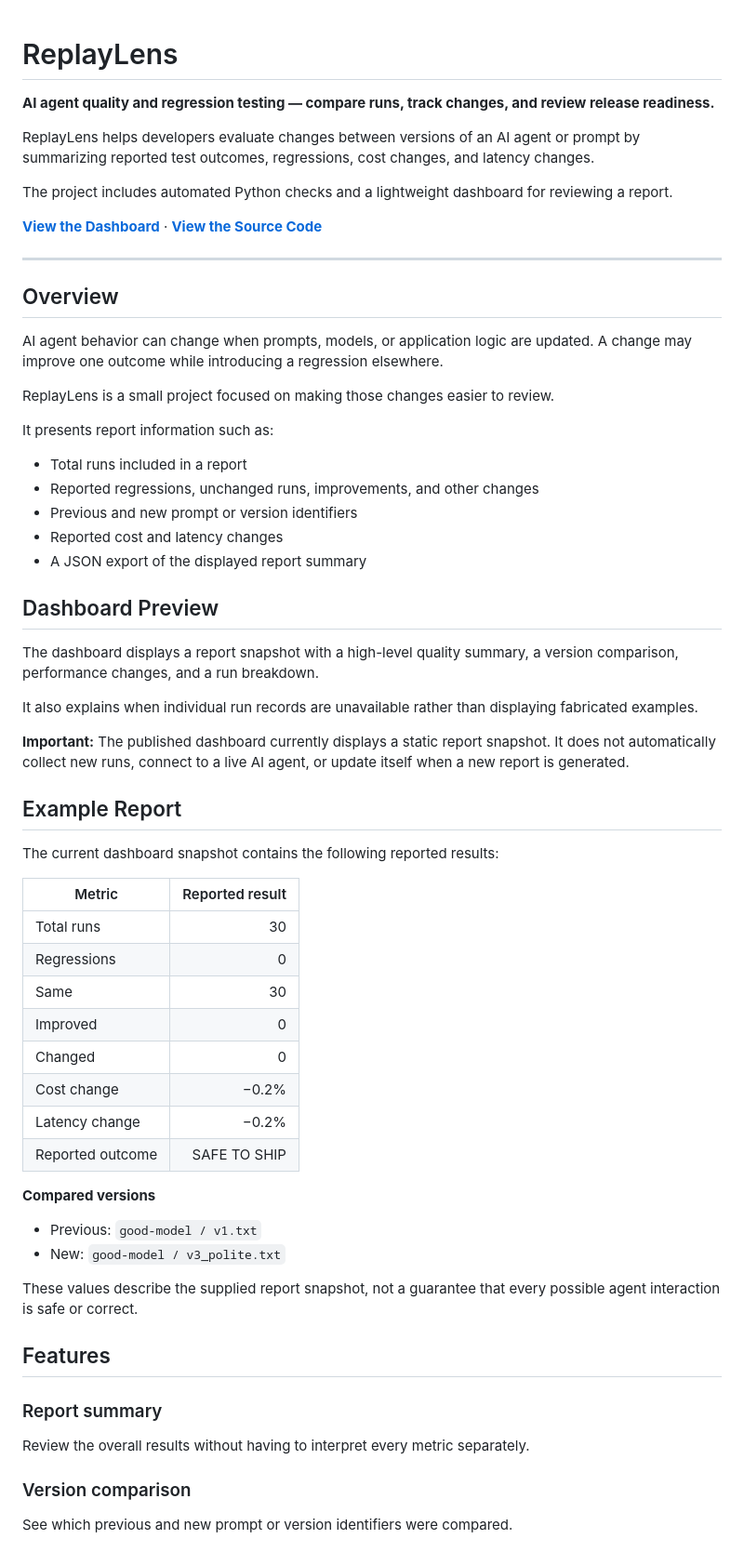
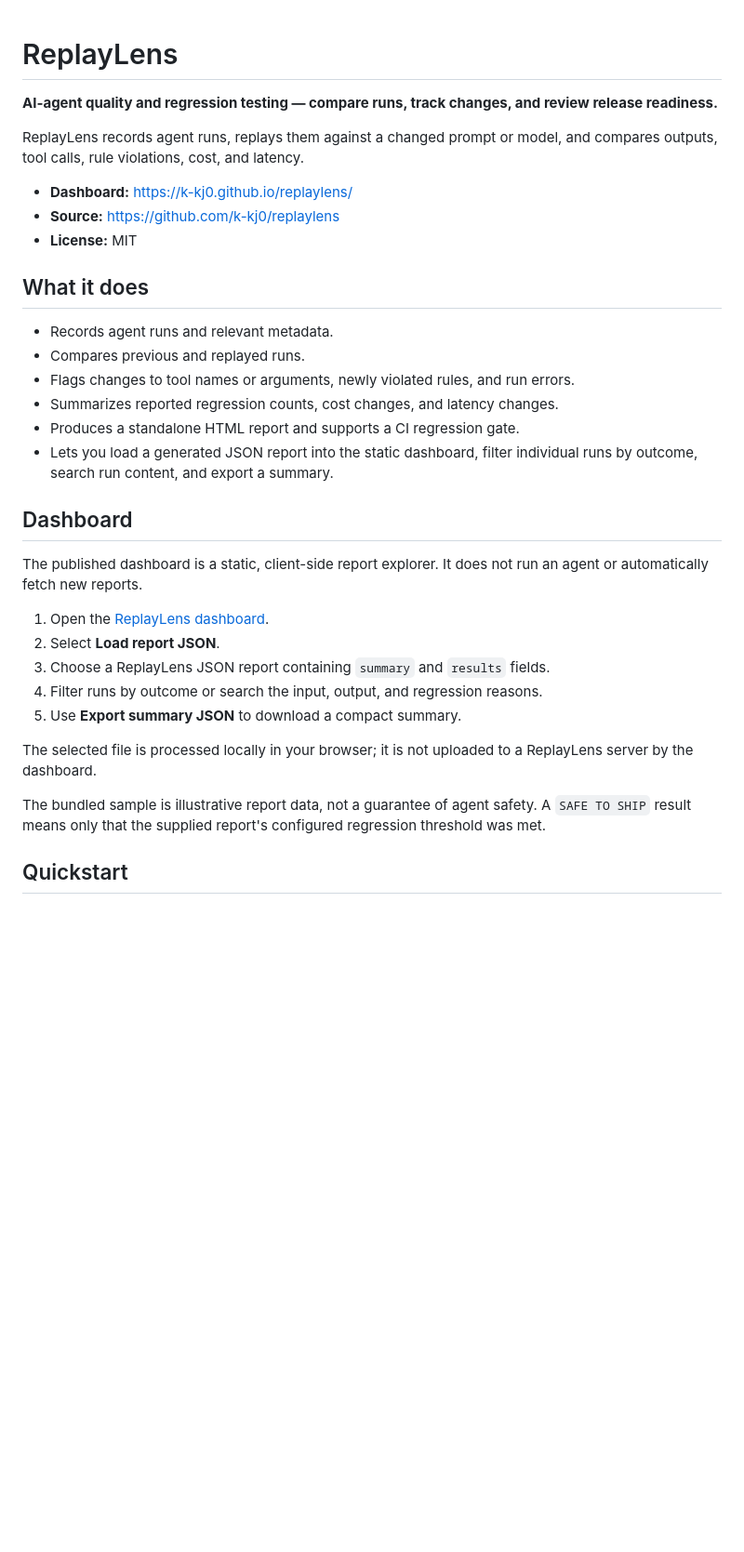
Before and after one commit to k-kj0/replaylens, a Markdown page: README.md, the part around one of its changes. Shown at 93% size. Drawn GitHub-style; blank space fills up the shorter version.

Commit message:
Refine README content and structure
Updated README.md for clarity and formatting improvements.

```diff
--- a/README.md
+++ b/README.md
@@ -1,64 +1,36 @@
+
 # ReplayLens
 
-**AI agent quality and regression testing — compare runs, track changes, and review release readiness.**
+**AI-agent quality and regression testing — compare runs, track changes, and review release readiness.**
 
-ReplayLens helps developers evaluate changes between versions of an AI agent or prompt by summarizing reported test outcomes, regressions, cost changes, and latency changes.
+ReplayLens records agent runs, replays them against a changed prompt or model, and compares outputs, tool calls, rule violations, cost, and latency.
 
-The project includes automated Python checks and a lightweight dashboard for reviewing a report.
+- **Dashboard:** https://k-kj0.github.io/replaylens/
+- **Source:** https://github.com/k-kj0/replaylens
+- **License:** MIT
 
-**[View the Dashboard](https://k-kj0.github.io/replaylens/)** · **[View the Source Code](https://github.com/k-kj0/replaylens)**
+## What it does
 
----
+- Records agent runs and relevant metadata.
+- Compares previous and replayed runs.
+- Flags changes to tool names or arguments, newly violated rules, and run errors.
+- Summarizes reported regression counts, cost changes, and latency changes.
+- Produces a standalone HTML report and supports a CI regression gate.
+- Lets you load a generated JSON report into the static dashboard, filter individual runs by outcome, search run content, and export a summary.
 
-## Overview
+## Dashboard
 
-AI agent behavior can change when prompts, models, or application logic are updated. A change may improve one outcome while introducing a regression elsewhere.
+The published dashboard is a static, client-side report explorer. It does not run an agent or automatically fetch new reports.
 
-ReplayLens is a small project focused on making those changes easier to review.
+1. Open the [ReplayLens dashboard](https://k-kj0.github.io/replaylens/).
+2. Select **Load report JSON**.
+3. Choose a ReplayLens JSON report containing `summary` and `results` fields.
+4. Filter runs by outcome or search the input, output, and regression reasons.
+5. Use **Export summary JSON** to download a compact summary.
 
-It presents report information such as:
+The selected file is processed locally in your browser; it is not uploaded to a ReplayLens server by the dashboard.
 
-- Total runs included in a report
-- Reported regressions, unchanged runs, improvements, and other changes
-- Previous and new prompt or version identifiers
-- Reported cost and latency changes
-- A JSON export of the displayed report summary
+The bundled sample is illustrative report data, not a guarantee of agent safety. A `SAFE TO SHIP` result means only that the supplied report's configured regression threshold was met.
 
-## Dashboard Preview
+## Quickstart
 
-The dashboard displays a report snapshot with a high-level quality summary, a version comparison, performance changes, and a run breakdown.
-
-It also explains when individual run records are unavailable rather than displaying fabricated examples.
-
-**Important:** The published dashboard currently displays a static report snapshot. It does not automatically collect new runs, connect to a live AI agent, or update itself when a new report is generated.
-
-## Example Report
-
-The current dashboard snapshot contains the following reported results:
-
-| Metric | Reported result |
-|---|---:|
-| Total runs | 30 |
-| Regressions | 0 |
-| Same | 30 |
-| Improved | 0 |
-| Changed | 0 |
-| Cost change | −0.2% |
-| Latency change | −0.2% |
-| Reported outcome | SAFE TO SHIP |
-
-**Compared versions**
-
-- Previous: `good-model / v1.txt`
-- New: `good-model / v3_polite.txt`
-
-These values describe the supplied report snapshot, not a guarantee that every possible agent interaction is safe or correct.
-
-## Features
-
-### Report summary
-Review the overall results without having to interpret every metric separately.
-
-### Version comparison
-See which previous and new prompt or version identifiers were compared.
-
```
Also changed, not shown: other parts of README.md (+56 -82 lines).
